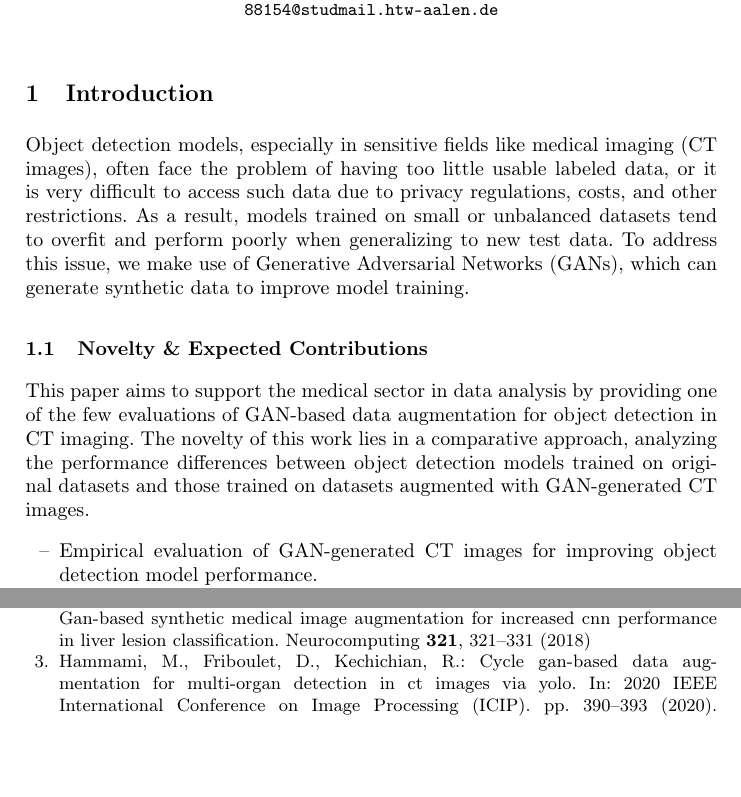
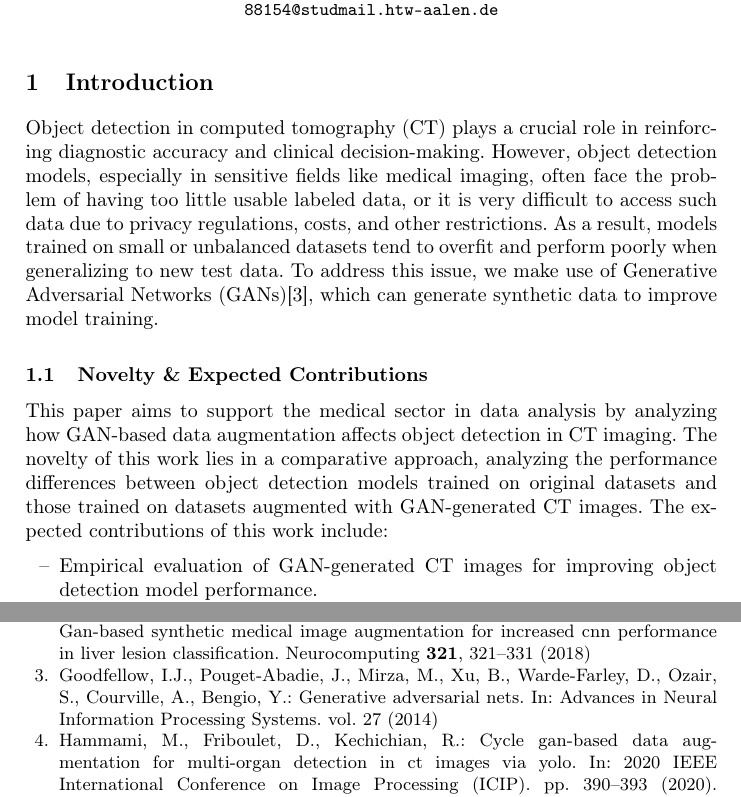
Before and after one commit to t1001001/project-seminar-scientific-working, a LaTeX thesis (latex/main.tex): two parts of pages 1 and 3 of 4, joined at a grey line, cut so that both start at the same text, the shorter picture padded with empty space. Compiled offline with pdfLaTeX.

Commit message:
Adjusted 'Introduction' and 'Novelty & Expected Contributions'

```diff
--- a/latex/main.tex
+++ b/latex/main.tex
@@ -52,9 +52,9 @@ Aalen University, Beethovenstr. 1, 73430 Aalen \\
 %
 % ------------------------------------------------------------
 \section{Introduction} % Cumi
-Object detection models, especially in sensitive fields like medical imaging (CT images), often face the problem of having too little usable labeled data, or it is very difficult to access such data due to privacy regulations, costs, and other restrictions. As a result, models trained on small or unbalanced datasets tend to overfit and perform poorly when generalizing to new test data. To address this issue, we make use of Generative Adversarial Networks (GANs), which can generate synthetic data to improve model training.
+Object detection in computed tomography (CT) plays a crucial role in reinforcing diagnostic accuracy and clinical decision-making. However, object detection models, especially in sensitive fields like medical imaging, often face the problem of having too little usable labeled data, or it is very difficult to access such data due to privacy regulations, costs, and other restrictions. As a result, models trained on small or unbalanced datasets tend to overfit and perform poorly when generalizing to new test data. To address this issue, we make use of Generative Adversarial Networks (GANs)\cite{goodfellow2014gan}, which can generate synthetic data to improve model training.
 \subsection{Novelty \& Expected Contributions} % Cumi
-This paper aims to support the medical sector in data analysis by providing one of the few evaluations of GAN-based data augmentation for object detection in CT imaging. The novelty of this work lies in a comparative approach, analyzing the performance differences between object detection models trained on original datasets and those trained on datasets augmented with GAN-generated CT images.
+This paper aims to support the medical sector in data analysis by analyzing how GAN-based data augmentation affects object detection in CT imaging. The novelty of this work lies in a comparative approach, analyzing the performance differences between object detection models trained on original datasets and those trained on datasets augmented with GAN-generated CT images. The expected contributions of this work include:
 \begin{itemize}
 \item[--] Empirical evaluation of GAN-generated CT images for improving object detection model performance.
 
```
